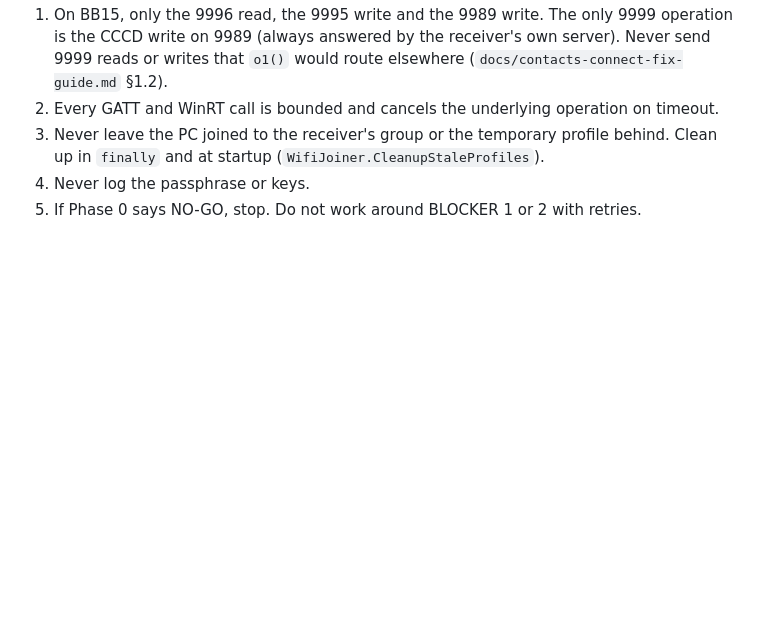
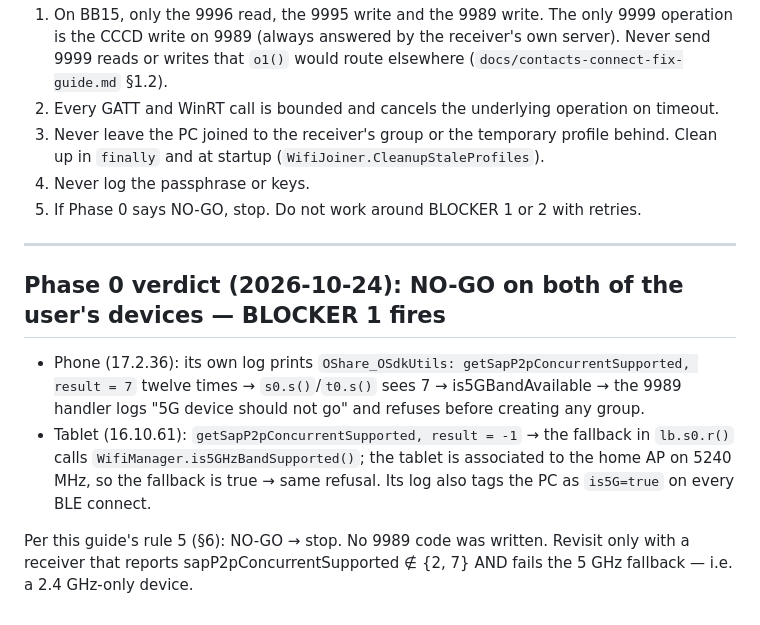
Before and after one commit to Anton7444/OSharePC, a Markdown page: docs/receiver-go-9989-guide.md, the part around the change. Drawn GitHub-style; blank space fills up the shorter version.

```diff
--- a/docs/receiver-go-9989-guide.md
+++ b/docs/receiver-go-9989-guide.md
@@ -152,3 +152,17 @@ reliable over 20 sends.
    startup (`WifiJoiner.CleanupStaleProfiles`).
 4. Never log the passphrase or keys.
 5. If Phase 0 says NO-GO, stop. Do not work around BLOCKER 1 or 2 with retries.
+
+---
+
+## Phase 0 verdict (2026-10-24): **NO-GO on both of the user's devices — BLOCKER 1 fires**
+
+- Phone (17.2.36): its own log prints `OShare_OSdkUtils: getSapP2pConcurrentSupported, result = 7` twelve
+  times → `s0.s()`/`t0.s()` sees 7 → is5GBandAvailable → the 9989 handler logs "5G device should not go" and
+  refuses before creating any group.
+- Tablet (16.10.61): `getSapP2pConcurrentSupported, result = -1` → the fallback in `lb.s0.r()` calls
+  `WifiManager.is5GHzBandSupported()`; the tablet is associated to the home AP on 5240 MHz, so the fallback is
+  true → same refusal. Its log also tags the PC as `is5G=true` on every BLE connect.
+
+Per this guide's rule 5 (§6): NO-GO → stop. No 9989 code was written. Revisit only with a receiver that reports
+sapP2pConcurrentSupported ∉ {2, 7} AND fails the 5 GHz fallback — i.e. a 2.4 GHz-only device.
```
Also changed, not shown: docs/contacts-oconnect-speed-guide.md (+25 -0 lines).
